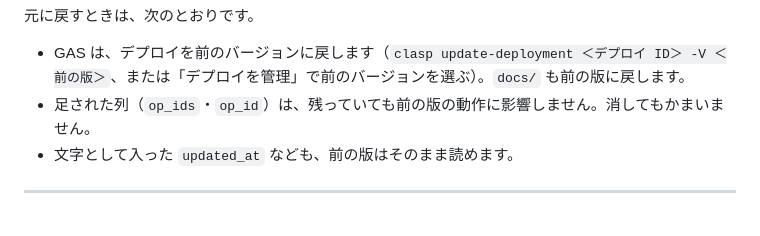
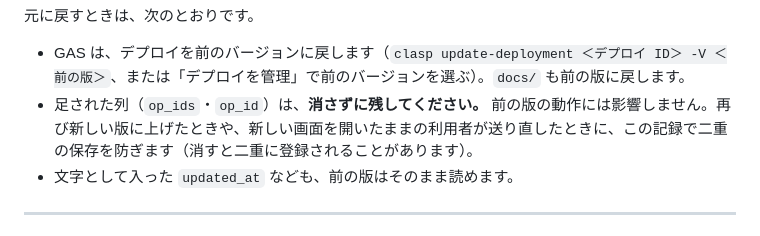
Before and after one commit to kako2024/parts-management, a Markdown page: SETUP.md, the part around the change. GitHub-like rendering.

```diff
--- a/SETUP.md
+++ b/SETUP.md
@@ -258,7 +258,7 @@ window.APP_CONFIG = {
 元に戻すときは、次のとおりです。
 
 - GAS は、デプロイを前のバージョンに戻します（`clasp update-deployment ＜デプロイ ID＞ -V ＜前の版＞`、または「デプロイを管理」で前のバージョンを選ぶ）。`docs/` も前の版に戻します。
-- 足された列（`op_ids`・`op_id`）は、残っていても前の版の動作に影響しません。消してもかまいません。
+- 足された列（`op_ids`・`op_id`）は、**消さずに残してください。** 前の版の動作には影響しません。再び新しい版に上げたときや、新しい画面を開いたままの利用者が送り直したときに、この記録で二重の保存を防ぎます（消すと二重に登録されることがあります）。
 - 文字として入った `updated_at` なども、前の版はそのまま読めます。
 
 ---
```
Also changed, not shown: README.md (+2 -1 lines), RELIABILITY.md (+1 -1 lines).
